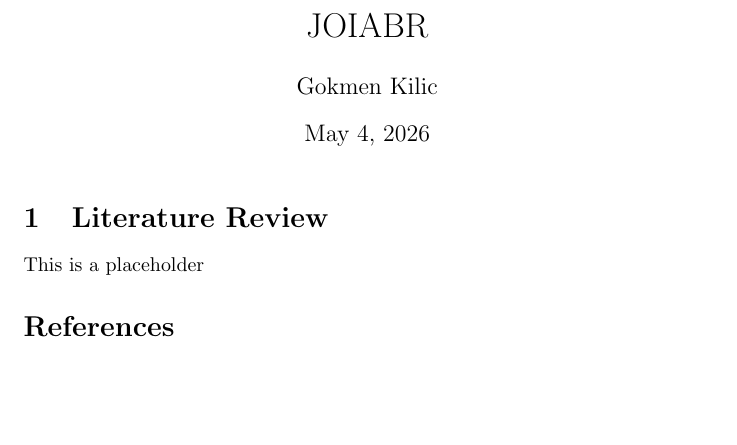
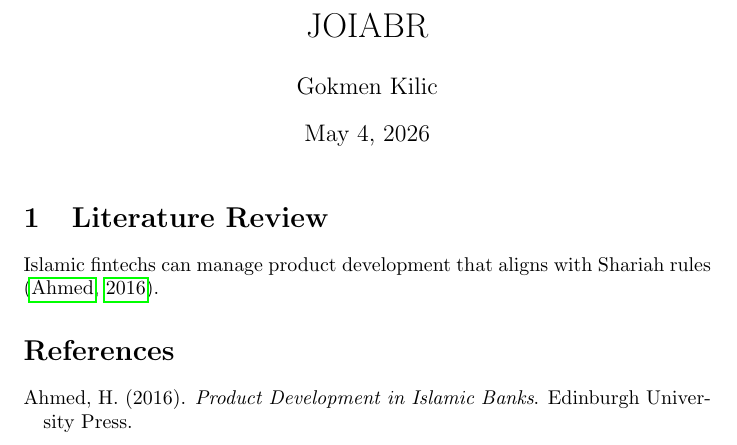
Before and after one commit to gokmenkilic/JOIABR, a LaTeX document (main.tex, which reads sections/literature_review.tex): part of the page, cut so that both start at the same text, the shorter picture padded with empty space. Compiled offline with pdfLaTeX.

Commit message:
test integration of references.bib with main.tex

```diff
--- a/sections/literature_review.tex
+++ b/sections/literature_review.tex
@@ -1,2 +1,2 @@
 \section{Literature Review}
-This is a placeholder
+Islamic fintechs can manage product development that aligns with Shariah rules \citep{ahmed2016product}.
```
